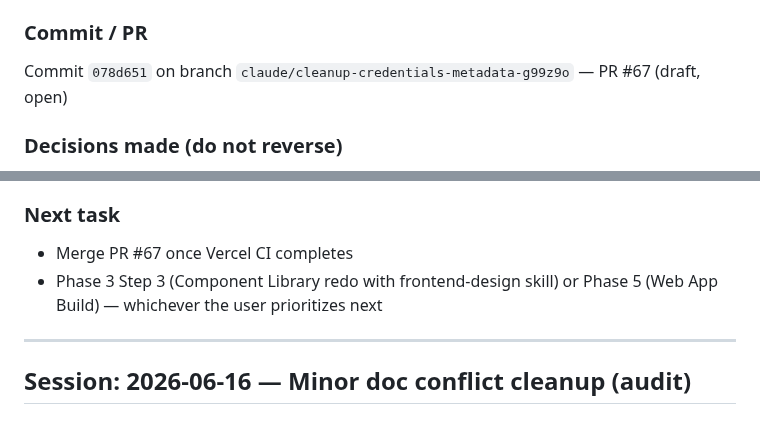
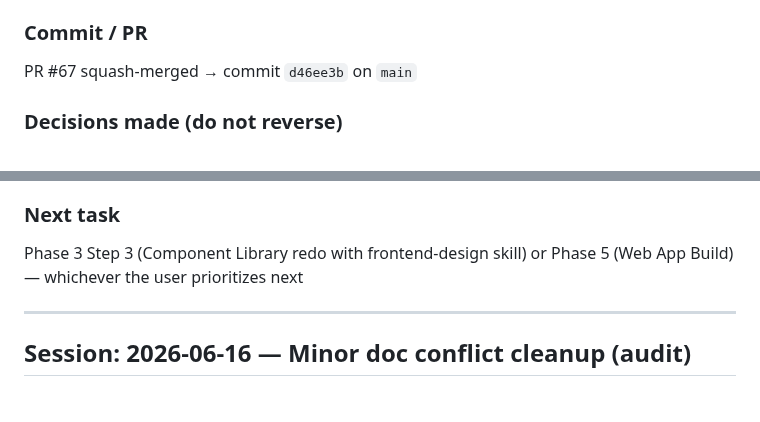
Before and after one commit to bbaker71313/flippd, a Markdown page: docs/HANDOFF.md, 2 parts joined by grey strips. Drawn GitHub-style.

Commit message:
docs: finalize HANDOFF.md — mark PR #67 merged, update next task
Co-Authored-By: Claude Sonnet 4.6 <noreply@anthropic.com>
Claude-Session: https://claude.ai/code/session_01CrNJVvFDYwRE7XSDfoeMNW

```diff
--- a/docs/HANDOFF.md
+++ b/docs/HANDOFF.md
@@ -70,7 +70,7 @@ This file is the persistent session context. Update it at the end of every Claud
 - `CLAUDE.txt` — deleted
 
 ### Commit / PR
-Commit `078d651` on branch `claude/cleanup-credentials-metadata-g99z9o` — PR #67 (draft, open)
+PR #67 squash-merged → commit `d46ee3b` on `main`
 
 ### Decisions made (do not reverse)
 - localStorage key prefix is now `sfp_` everywhere. Do not reintroduce `flippd_` keys.
@@ -80,8 +80,7 @@ Commit `078d651` on branch `claude/cleanup-credentials-metadata-g99z9o` — PR #
 - `CLAUDE.txt` is permanently deleted — `CLAUDE.md` at repo root is the only authoritative copy.
 
 ### Next task
-- Merge PR #67 once Vercel CI completes
-- Phase 3 Step 3 (Component Library redo with frontend-design skill) or Phase 5 (Web App Build) — whichever the user prioritizes next
+Phase 3 Step 3 (Component Library redo with frontend-design skill) or Phase 5 (Web App Build) — whichever the user prioritizes next
 
 ---
 
```
